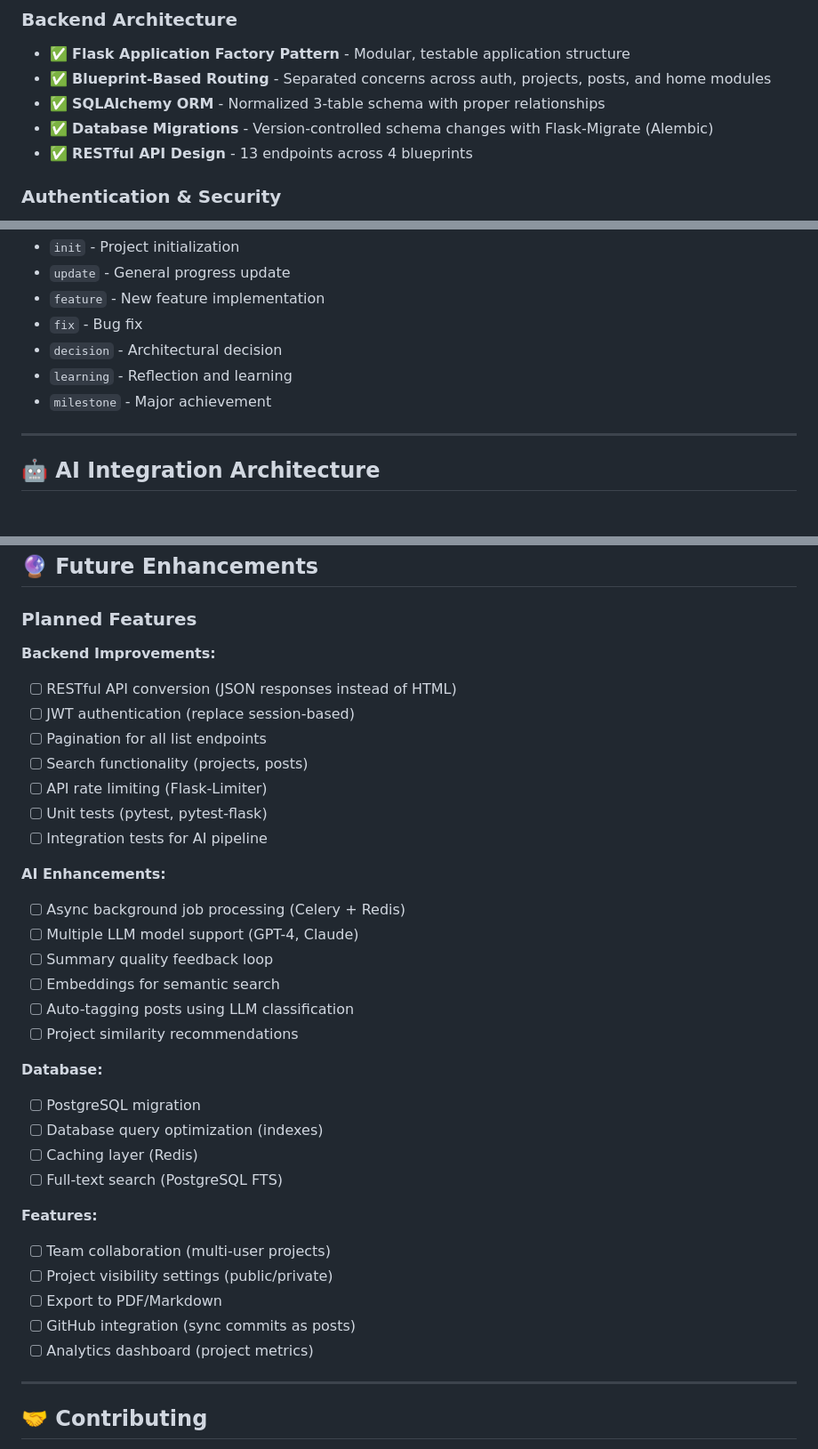
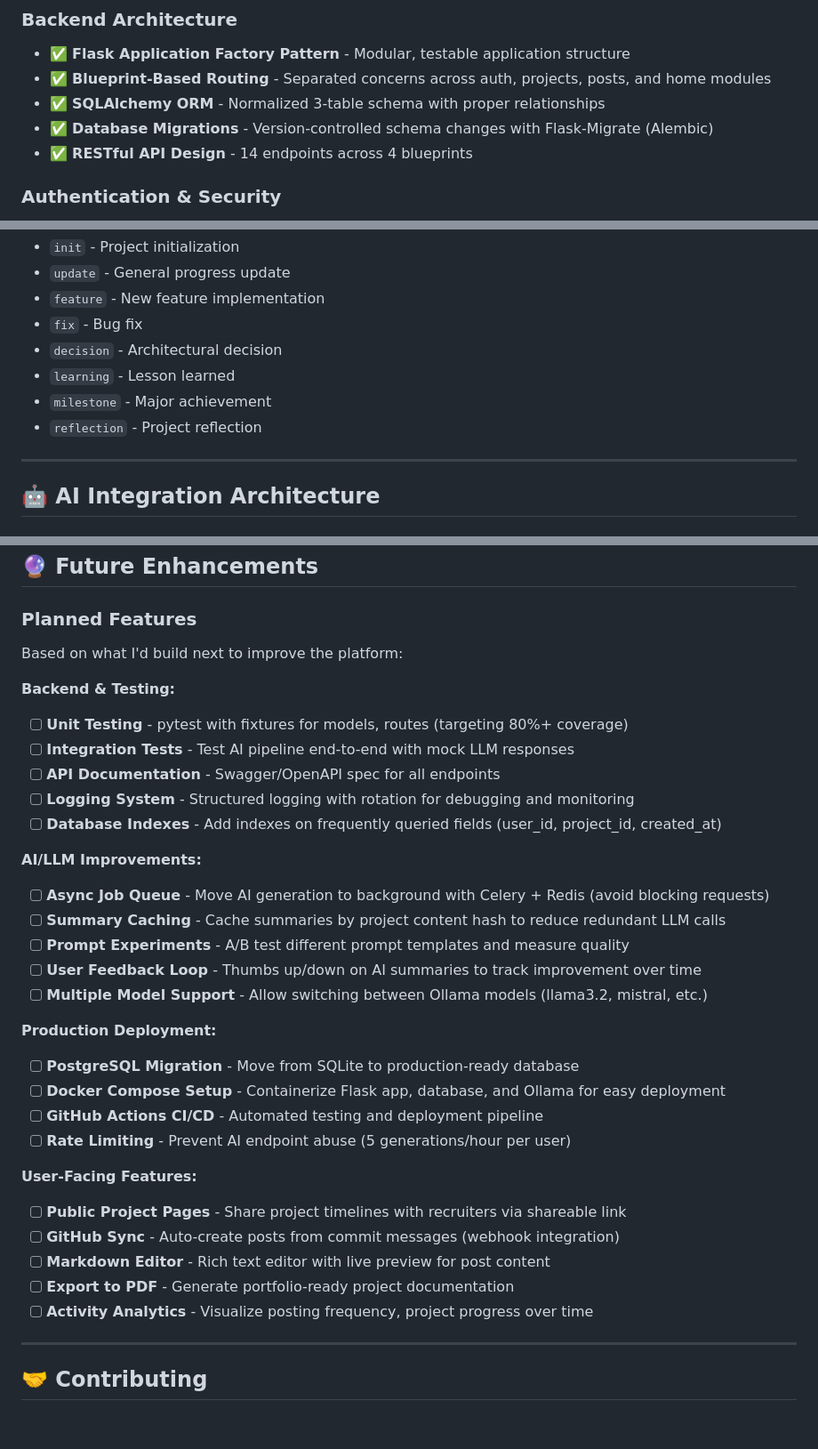
Before and after one commit to nimish-23/openbuild, a Markdown page: README.md, 3 parts joined by grey strips. Shown at 89% size. GitHub-like rendering; blank space fills up the shorter version.

```diff
--- a/README.md
+++ b/README.md
@@ -37,7 +37,7 @@ OpenBuild is a **developer portfolio platform** that allows users to document th
 - ✅ **Blueprint-Based Routing** - Separated concerns across auth, projects, posts, and home modules
 - ✅ **SQLAlchemy ORM** - Normalized 3-table schema with proper relationships
 - ✅ **Database Migrations** - Version-controlled schema changes with Flask-Migrate (Alembic)
-- ✅ **RESTful API Design** - 13 endpoints across 4 blueprints
+- ✅ **RESTful API Design** - 14 endpoints across 4 blueprints
 
 ### Authentication & Security
 
@@ -295,8 +295,9 @@ erDiagram
 - `feature` - New feature implementation
 - `fix` - Bug fix
 - `decision` - Architectural decision
-- `learning` - Reflection and learning
+- `learning` - Lesson learned
 - `milestone` - Major achievement
+- `reflection` - Project reflection
 
 ---
 
@@ -981,39 +982,38 @@ gunicorn -w 4 -b 0.0.0.0:8000 --timeout 120 run:app
 
 ### Planned Features
 
-**Backend Improvements:**
+Based on what I'd build next to improve the platform:
 
-- [ ] RESTful API conversion (JSON responses instead of HTML)
-- [ ] JWT authentication (replace session-based)
-- [ ] Pagination for all list endpoints
-- [ ] Search functionality (projects, posts)
-- [ ] API rate limiting (Flask-Limiter)
-- [ ] Unit tests (pytest, pytest-flask)
-- [ ] Integration tests for AI pipeline
+**Backend & Testing:**
 
-**AI Enhancements:**
+- [ ] **Unit Testing** - pytest with fixtures for models, routes (targeting 80%+ coverage)
+- [ ] **Integration Tests** - Test AI pipeline end-to-end with mock LLM responses
+- [ ] **API Documentation** - Swagger/OpenAPI spec for all endpoints
+- [ ] **Logging System** - Structured logging with rotation for debugging and monitoring
+- [ ] **Database Indexes** - Add indexes on frequently queried fields (user_id, project_id, created_at)
 
-- [ ] Async background job processing (Celery + Redis)
-- [ ] Multiple LLM model support (GPT-4, Claude)
-- [ ] Summary quality feedback loop
-- [ ] Embeddings for semantic search
-- [ ] Auto-tagging posts using LLM classification
-- [ ] Project similarity recommendations
+**AI/LLM Improvements:**
 
-**Database:**
+- [ ] **Async Job Queue** - Move AI generation to background with Celery + Redis (avoid blocking requests)
+- [ ] **Summary Caching** - Cache summaries by project content hash to reduce redundant LLM calls
+- [ ] **Prompt Experiments** - A/B test different prompt templates and measure quality
+- [ ] **User Feedback Loop** - Thumbs up/down on AI summaries to track improvement over time
+- [ ] **Multiple Model Support** - Allow switching between Ollama models (llama3.2, mistral, etc.)
 
-- [ ] PostgreSQL migration
-- [ ] Database query optimization (indexes)
-- [ ] Caching layer (Redis)
-- [ ] Full-text search (PostgreSQL FTS)
+**Production Deployment:**
 
-**Features:**
+- [ ] **PostgreSQL Migration** - Move from SQLite to production-ready database
+- [ ] **Docker Compose Setup** - Containerize Flask app, database, and Ollama for easy deployment
+- [ ] **GitHub Actions CI/CD** - Automated testing and deployment pipeline
+- [ ] **Rate Limiting** - Prevent AI endpoint abuse (5 generations/hour per user)
 
-- [ ] Team collaboration (multi-user projects)
-- [ ] Project visibility settings (public/private)
-- [ ] Export to PDF/Markdown
-- [ ] GitHub integration (sync commits as posts)
-- [ ] Analytics dashboard (project metrics)
+**User-Facing Features:**
+
+- [ ] **Public Project Pages** - Share project timelines with recruiters via shareable link
+- [ ] **GitHub Sync** - Auto-create posts from commit messages (webhook integration)
+- [ ] **Markdown Editor** - Rich text editor with live preview for post content
+- [ ] **Export to PDF** - Generate portfolio-ready project documentation
+- [ ] **Activity Analytics** - Visualize posting frequency, project progress over time
 
 ---
 
```
Also changed, not shown: other parts of README.md (+1 -2 lines).
